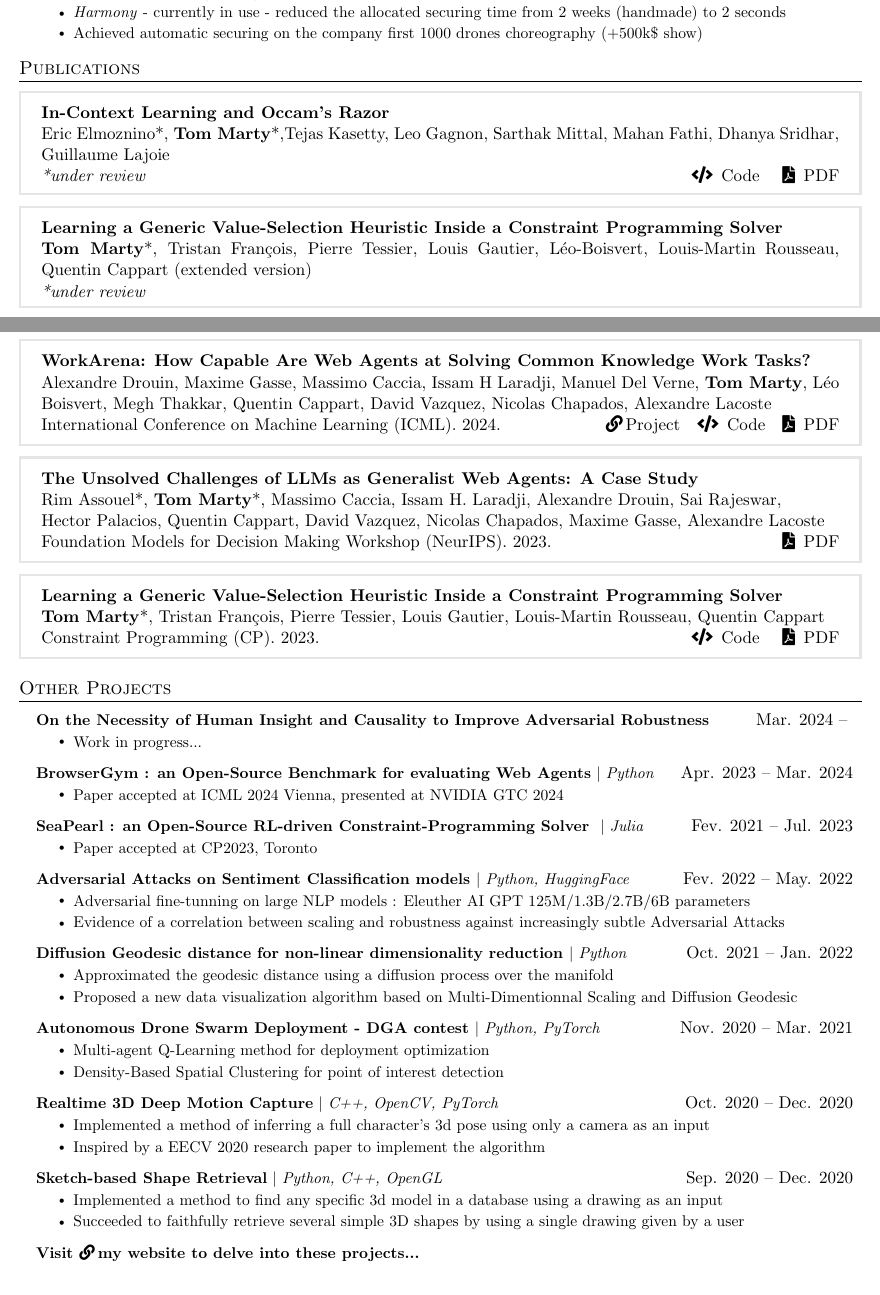
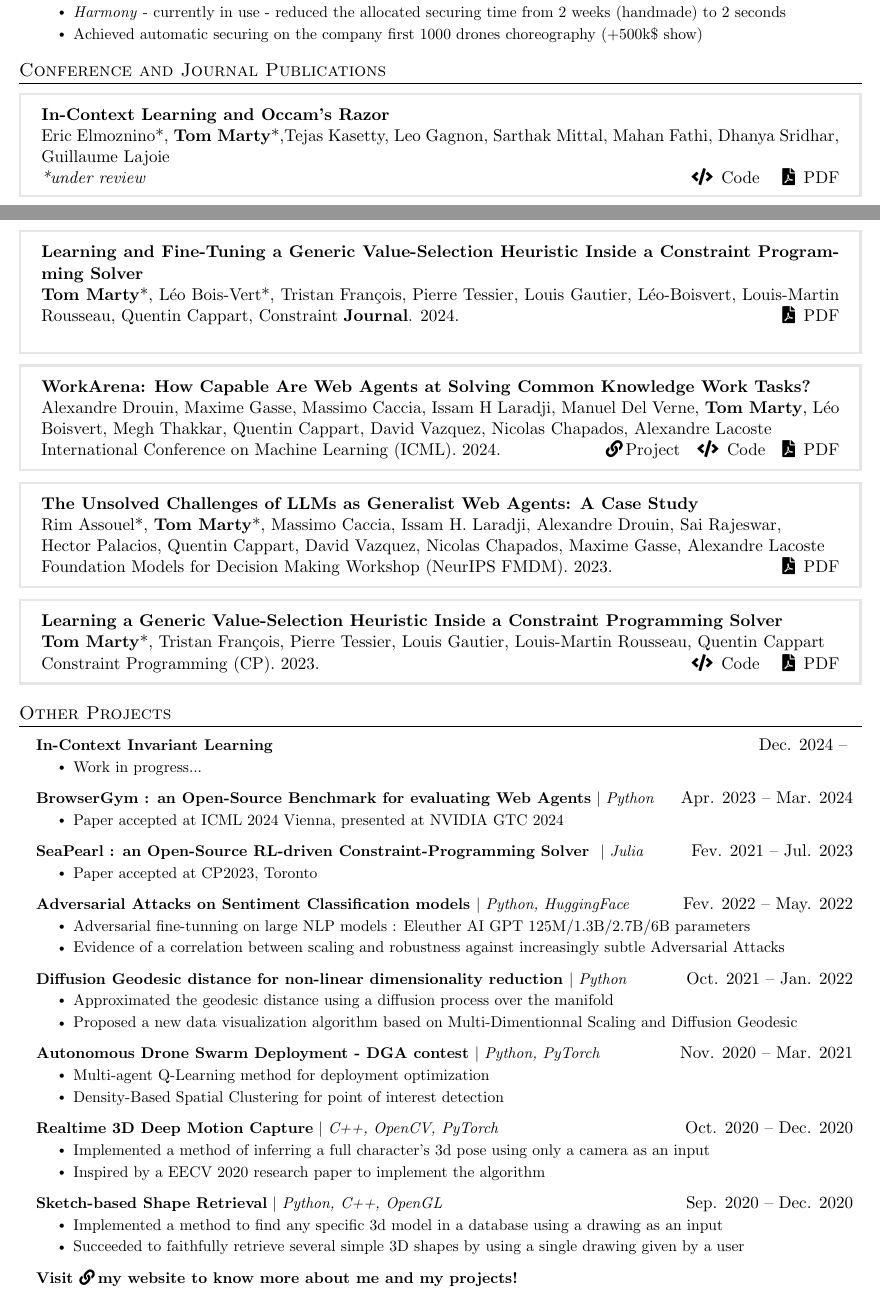
Before and after one commit to 3rdCore/TomResume, a LaTeX document (main.tex): two parts of pages 1 and 2 of 3, joined at a grey line, cut so that both start at the same text. Compiled offline with pdfLaTeX.

Commit message:
Updates from Overleaf

```diff
--- a/main.tex
+++ b/main.tex
@@ -214,7 +214,7 @@
 
 
 %-----------Invited Talks-----------
-\section{Publications}
+\section{Conference and Journal Publications}
 % You can adjust the formatting here as needed
 \begin{tcolorbox}[enhanced, sharp corners, colback=white, colframe=black!10!white, boxrule=0.5mm, left=10pt, right=10pt, top=6pt, bottom=3pt]
     \textbf{In-Context Learning and Occam's Razor} \\
@@ -224,9 +224,9 @@
 \end{tcolorbox}
 
 \begin{tcolorbox}[enhanced, sharp corners, colback=white, colframe=black!10!white, boxrule=0.5mm, left=10pt, right=10pt, top=6pt, bottom=3pt]
-    \textbf{Learning a Generic Value-Selection Heuristic Inside a Constraint Programming Solver} \\
-    \textbf{Tom Marty}*, Tristan François, Pierre Tessier, Louis Gautier, Léo-Boisvert, Louis-Martin Rousseau, Quentin Cappart (extended version)\\
-     \textit{*under review} \hfill
+    \textbf{Learning and Fine-Tuning a Generic Value-Selection Heuristic Inside a Constraint Programming Solver} \\
+    \textbf{Tom Marty}*, Léo Bois-Vert*, Tristan François, Pierre Tessier, Louis Gautier, Léo-Boisvert, Louis-Martin Rousseau, Quentin Cappart, Constraint \textbf{Journal}. 2024.
+ \hfill \faFilePdf \, \href{https://link.springer.com/article/10.1007/s10601-024-09377-4}{PDF}\\
 \end{tcolorbox}
 
 \begin{tcolorbox}[enhanced, sharp corners, colback=white, colframe=black!10!white, boxrule=0.5mm, left=10pt, right=10pt, top=6pt, bottom=3pt]
@@ -239,7 +239,7 @@
 \begin{tcolorbox}[enhanced, sharp corners, colback=white, colframe=black!10!white, boxrule=0.5mm, left=10pt, right=10pt, top=6pt, bottom=3pt]
     \textbf{The Unsolved Challenges of LLMs as Generalist Web Agents: A Case Study} \\
     Rim Assouel*, \textbf{Tom Marty}*, Massimo Caccia, Issam H. Laradji, Alexandre Drouin, Sai Rajeswar,\\ Hector Palacios, Quentin Cappart, David Vazquez, Nicolas Chapados, Maxime Gasse, Alexandre Lacoste \\
-    Foundation Models for Decision Making Workshop (NeurIPS). 2023. \hfill \faFilePdf \, \href{https://openreview.net/forum?id=jt3il4fC5B}{PDF}
+    Foundation Models for Decision Making Workshop (NeurIPS FMDM). 2023. \hfill \faFilePdf \, \href{https://openreview.net/forum?id=jt3il4fC5B}{PDF}
 \end{tcolorbox}
 
 \begin{tcolorbox}[enhanced, sharp corners, colback=white, colframe=black!10!white, boxrule=0.5mm, left=10pt, right=10pt, top=6pt, bottom=3pt]
@@ -253,7 +253,7 @@
 \section{Other Projects}
     \resumeSubHeadingListStart
         \resumeProjectHeading
-          {\textbf{On the Necessity of Human Insight and Causality to Improve Adversarial Robustness}}{Mar. 2024 -- }
+          {\textbf{In-Context Invariant Learning}}{Dec. 2024 -- }
           \resumeItemListStart
             \resumeItem{Work in progress...}
           \resumeItemListEnd
@@ -306,7 +306,7 @@
 
           \resumeItemListEnd
       \resumeProjectHeading
-          {\textbf{Visit \href{https://3rdcore.github.io/}{\faLink \,my website} to delve into these projects...}}{}
+          {\textbf{Visit \href{https://3rdcore.github.io/}{\faLink \,my website} to know more about me and my projects!}}{}
     \resumeSubHeadingListEnd
 %-----------Honors and Awards-----------
 \section{Honors and Awards}
```
Also changed, not shown: main.tex (2 more changed lines).
